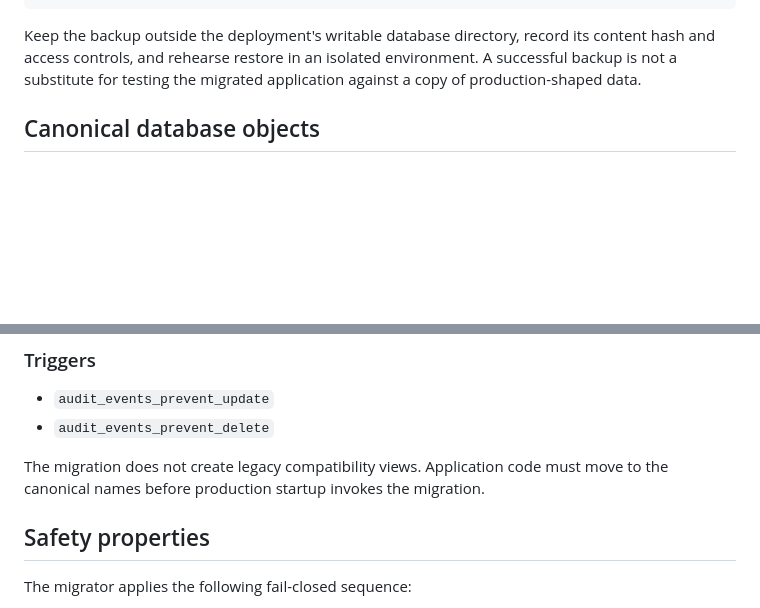
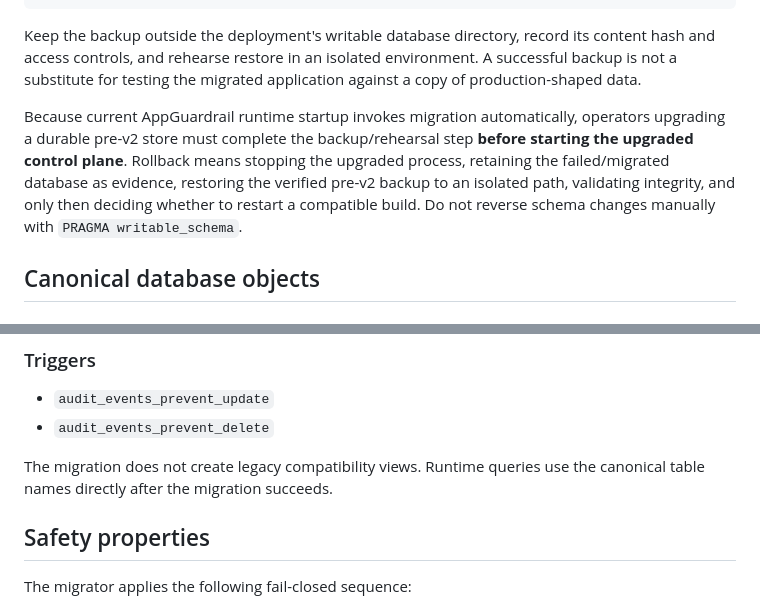
Before and after one commit to ContextualWisdomLab/appguardrail, a Markdown page: docs/controlplane-schema-migration.md, 2 parts joined by grey strips. Drawn GitHub-style; blank space fills up the shorter version.

````diff
--- a/docs/controlplane-schema-migration.md
+++ b/docs/controlplane-schema-migration.md
@@ -39,6 +49,8 @@ target.close()
 ```
 
 Keep the backup outside the deployment's writable database directory, record its content hash and access controls, and rehearse restore in an isolated environment. A successful backup is not a substitute for testing the migrated application against a copy of production-shaped data.
+
+Because current AppGuardrail runtime startup invokes migration automatically, operators upgrading a durable pre-v2 store must complete the backup/rehearsal step **before starting the upgraded control plane**. Rollback means stopping the upgraded process, retaining the failed/migrated database as evidence, restoring the verified pre-v2 backup to an isolated path, validating integrity, and only then deciding whether to restart a compatible build. Do not reverse schema changes manually with `PRAGMA writable_schema`.
 
 ## Canonical database objects
 
@@ -70,7 +82,7 @@ Keep the backup outside the deployment's writable database directory, record its
 - `audit_events_prevent_update`
 - `audit_events_prevent_delete`
 
-The migration does not create legacy compatibility views. Application code must move to the canonical names before production startup invokes the migration.
+The migration does not create legacy compatibility views. Runtime queries use the canonical table names directly after the migration succeeds.
 
 ## Safety properties
 
````
Also changed, not shown: other parts of docs/controlplane-schema-migration.md (+23 -11 lines).
